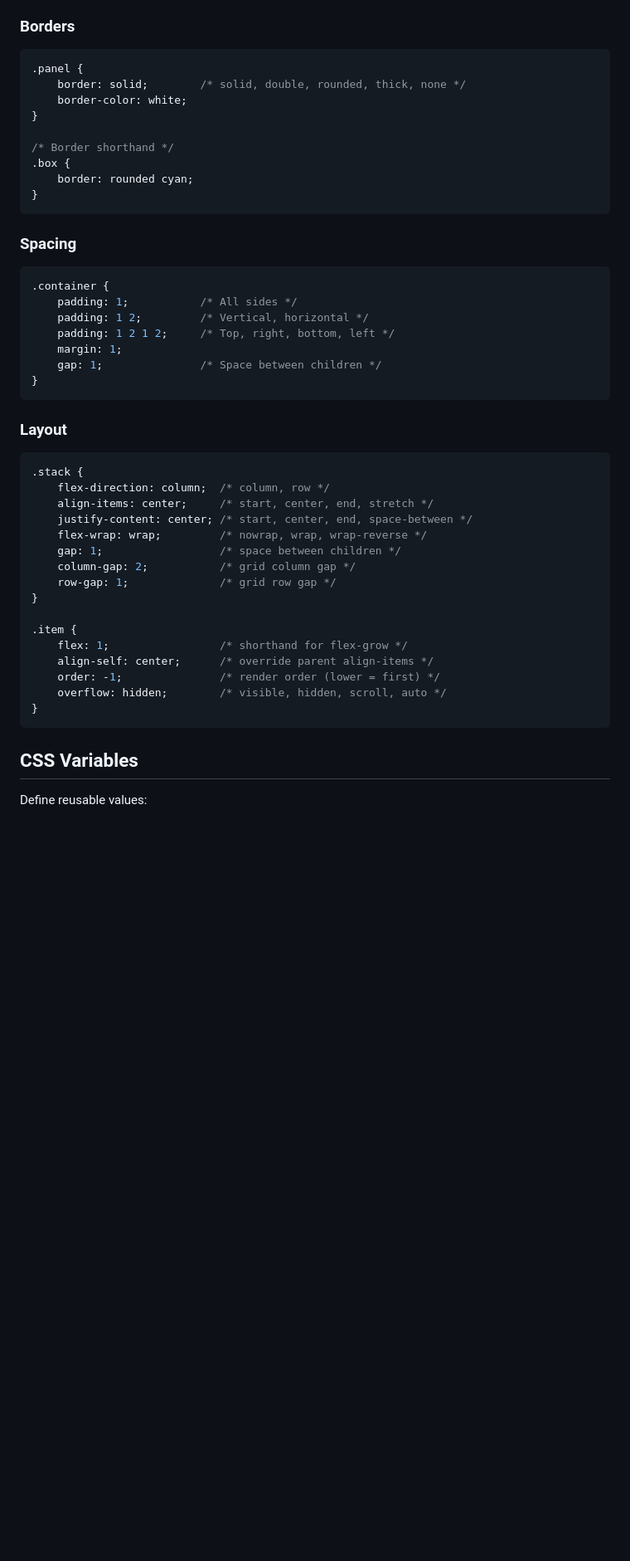
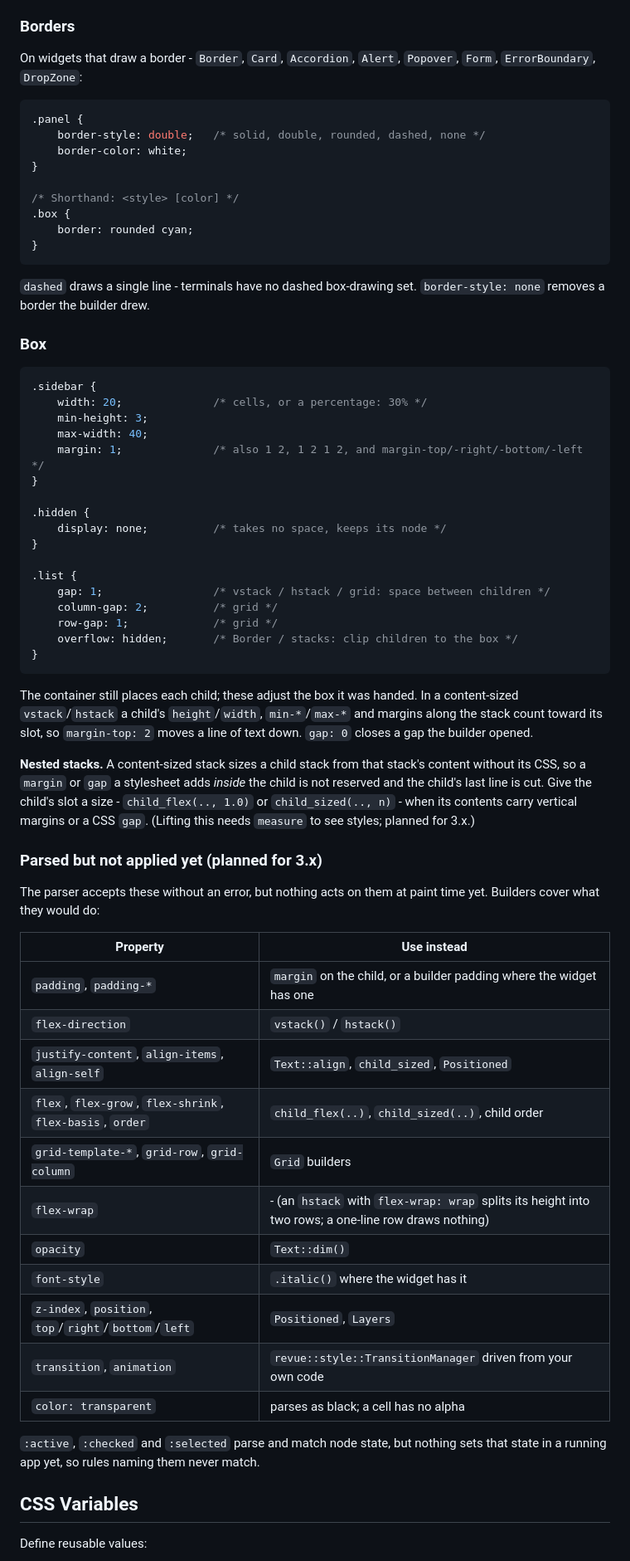
Before and after one commit to hawk90/revue, a Markdown page: docs/guides/styling.md, the part around one of its changes. Shown at 83% size. Drawn GitHub-style; blank space fills up the shorter version.

````diff
--- a/docs/guides/styling.md
+++ b/docs/guides/styling.md
@@ -92,49 +107,78 @@ Button::new("Submit")
 ### Borders
+
+On widgets that draw a border - `Border`, `Card`, `Accordion`, `Alert`,
+`Popover`, `Form`, `ErrorBoundary`, `DropZone`:
 
 ```css
 .panel {
-    border: solid;        /* solid, double, rounded, thick, none */
+    border-style: double;   /* solid, double, rounded, dashed, none */
     border-color: white;
 }
 
-/* Border shorthand */
+/* Shorthand: <style> [color] */
 .box {
     border: rounded cyan;
 }
 ```
 
-### Spacing
+`dashed` draws a single line - terminals have no dashed box-drawing set.
+`border-style: none` removes a border the builder drew.
+
+### Box
 
 ```css
-.container {
-    padding: 1;           /* All sides */
-    padding: 1 2;         /* Vertical, horizontal */
-    padding: 1 2 1 2;     /* Top, right, bottom, left */
-    margin: 1;
-    gap: 1;               /* Space between children */
+.sidebar {
+    width: 20;              /* cells, or a percentage: 30% */
+    min-height: 3;
+    max-width: 40;
+    margin: 1;              /* also 1 2, 1 2 1 2, and margin-top/-right/-bottom/-left */
+}
+
+.hidden {
+    display: none;          /* takes no space, keeps its node */
+}
+
+.list {
+    gap: 1;                 /* vstack / hstack / grid: space between children */
+    column-gap: 2;          /* grid */
+    row-gap: 1;             /* grid */
+    overflow: hidden;       /* Border / stacks: clip children to the box */
 }
 ```
 
-### Layout
+The container still places each child; these adjust the box it was handed.
+In a content-sized `vstack`/`hstack` a child's `height`/`width`, `min-*`/`max-*`
+and margins along the stack count toward its slot, so `margin-top: 2` moves a
+line of text down. `gap: 0` closes a gap the builder opened.
 
-```css
-.stack {
-    flex-direction: column;  /* column, row */
-    align-items: center;     /* start, center, end, stretch */
-    justify-content: center; /* start, center, end, space-between */
-    flex-wrap: wrap;         /* nowrap, wrap, wrap-reverse */
-    gap: 1;                  /* space between children */
-    column-gap: 2;           /* grid column gap */
-    row-gap: 1;              /* grid row gap */
-}
+**Nested stacks.** A content-sized stack sizes a child stack from that
+stack's content without its CSS, so a `margin` or `gap` a stylesheet adds
+*inside* the child is not reserved and the child's last line is cut. Give the
+child's slot a size - `child_flex(.., 1.0)` or `child_sized(.., n)` - when its
+contents carry vertical margins or a CSS `gap`. (Lifting this needs `measure`
+to see styles; planned for 3.x.)
 
-.item {
-    flex: 1;                 /* shorthand for flex-grow */
-    align-self: center;      /* override parent align-items */
-    order: -1;               /* render order (lower = first) */
-    overflow: hidden;        /* visible, hidden, scroll, auto */
-}
-```
+### Parsed but not applied yet (planned for 3.x)
+
+The parser accepts these without an error, but nothing acts on them at paint
+time yet. Builders cover what they would do:
+
+| Property | Use instead |
+|---|---|
+| `padding`, `padding-*` | `margin` on the child, or a builder padding where the widget has one |
+| `flex-direction` | `vstack()` / `hstack()` |
+| `justify-content`, `align-items`, `align-self` | `Text::align`, `child_sized`, `Positioned` |
+| `flex`, `flex-grow`, `flex-shrink`, `flex-basis`, `order` | `child_flex(..)`, `child_sized(..)`, child order |
+| `grid-template-*`, `grid-row`, `grid-column` | `Grid` builders |
+| `flex-wrap` | - (an `hstack` with `flex-wrap: wrap` splits its height into two rows; a one-line row draws nothing) |
+| `opacity` | `Text::dim()` |
+| `font-style` | `.italic()` where the widget has it |
+| `z-index`, `position`, `top`/`right`/`bottom`/`left` | `Positioned`, `Layers` |
+| `transition`, `animation` | `revue::style::TransitionManager` driven from your own code |
+| `color: transparent` | parses as black; a cell has no alpha |
+
+`:active`, `:checked` and `:selected` parse and match node state, but nothing
+sets that state in a running app yet, so rules naming them never match.
 
 ## CSS Variables
 
````
Also changed, not shown: other parts of docs/guides/styling.md (+92 -72 lines), docs/tutorials/05-styling.md (+79 -73 lines).
